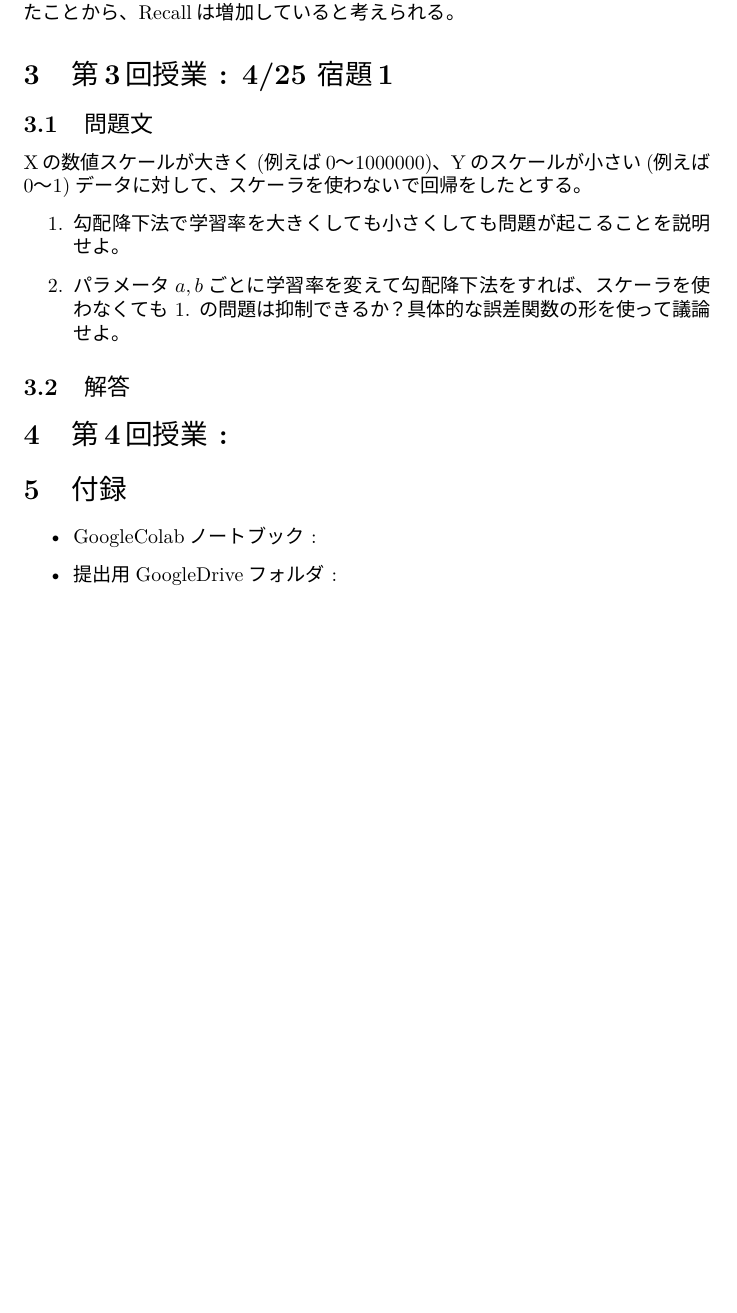
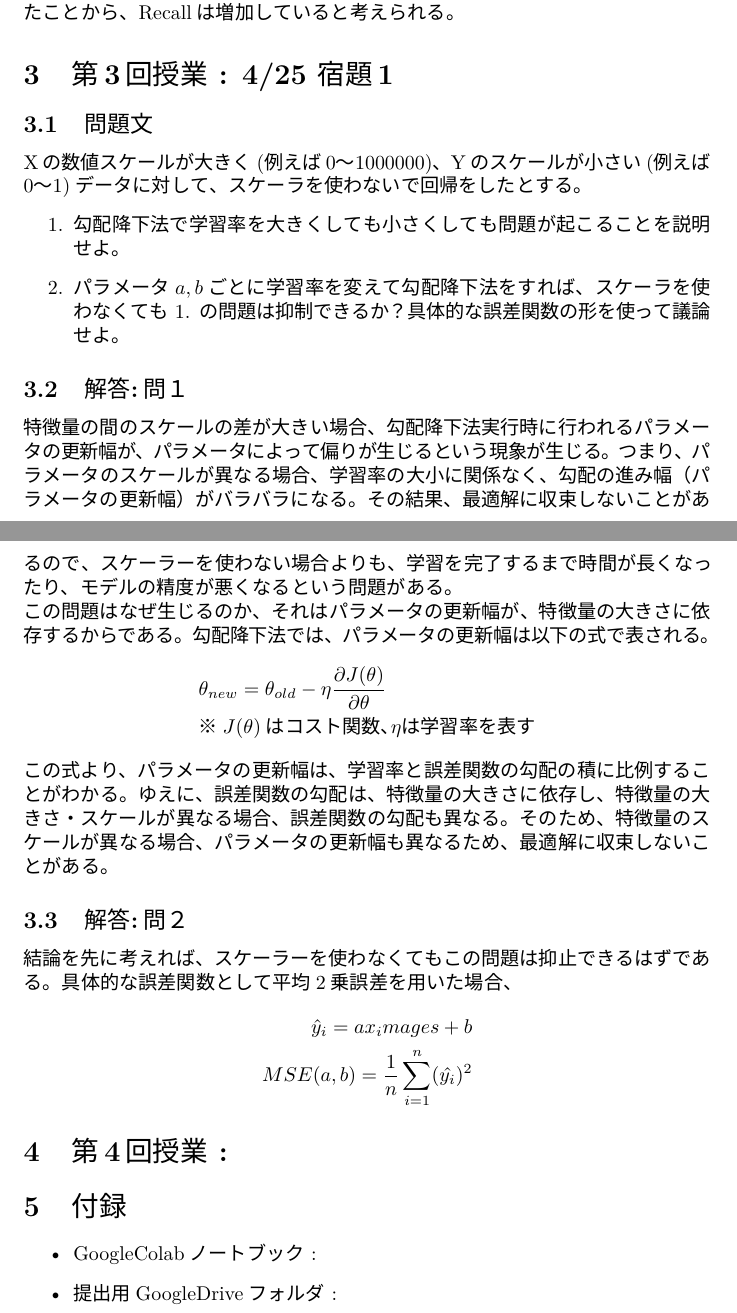
Before and after one commit to tsyu12345/Class_ML-Reports, a LaTeX paper (Report1/23vr008n-Report1.tex): part of page 4 of 4 before the commit and two parts of pages 4 and 5 of 5 after it, the two joined at a grey line, cut so that both start at the same text, the shorter picture padded with empty space. The pictures show the PDF file Report1/23vr008n-Report1.pdf that the author committed with the source.

Commit message:
問３－２まで

```diff
--- a/Report1/23vr008n-Report1.tex
+++ b/Report1/23vr008n-Report1.tex
@@ -93,3 +92,4 @@
+                                                                        & \multicolumn{1}{c|}{陰性} & \multicolumn{1}{c|}{0}  & 9                    \\
                                                                         &                         & \multicolumn{1}{l}{}    & \multicolumn{1}{l}{}
         \end{tabular}
         \caption{モデル1の混同行列}
@@ -113,3 +112,4 @@
+                                                                        & \multicolumn{1}{c|}{陰性} & \multicolumn{1}{c|}{3}  & 6                    \\
                                                                         &                         & \multicolumn{1}{l}{}    & \multicolumn{1}{l}{}
         \end{tabular}
         \caption{モデル2の混同行列}
@@ -133,5 +132,7 @@
+                                                                        & \multicolumn{1}{c|}{陰性} & \multicolumn{1}{c|}{7}  & 2                    \\
                                                                         &                         & \multicolumn{1}{l}{}    & \multicolumn{1}{l}{}
         \end{tabular}
+        \caption{モデル3の混同行列}
     \end{table}
     \begin{itemize}
         \centering
@@ -166,7 +167,35 @@
         \item パラメータ$a, b$ごとに学習率を変えて勾配降下法をすれば、スケーラを使わなくても 1. の問題は抑制できるか？具体的な誤差関数の形を使って議論せよ。
     \end{enumerate}
 
-    \subsection{解答}
+    \subsection{解答:問１}
+    特徴量の間のスケールの差が大きい場合、勾配降下法実行時に行われるパラメータの更新幅が、パラメータによって偏りが生じるという現象が生じる。
+    つまり、パラメータのスケールが異なる場合、学習率の大小に関係なく、勾配の進み幅（パラメータの更新幅）がバラバラになる。
+    その結果、最適解に収束しないことがあるので、スケーラーを使わない場合よりも、学習を完了するまで時間が長くなったり、モデルの精度が悪くなるという問題がある。\par
+    \noindent
+    この問題はなぜ生じるのか、それはパラメータの更新幅が、特徴量の大きさに依存するからである。
+    勾配降下法では、パラメータの更新幅は以下の式で表される。
+    \begin{flalign*}
+        & \theta_{new} = \theta_{old} - \eta \frac{\partial J(\theta)}{\partial \theta} \\
+        & \text{※}J(\theta)\text{はコスト関数、}\eta\text{は学習率を表す}
+    \end{flalign*}
+    この式より、パラメータの更新幅は、学習率と誤差関数の勾配の積に比例することがわかる。
+    ゆえに、誤差関数の勾配は、特徴量の大きさに依存し、特徴量の大きさ・スケールが異なる場合、誤差関数の勾配も異なる。
+    そのため、特徴量のスケールが異なる場合、パラメータの更新幅も異なるため、最適解に収束しないことがある。\par
+
+    \subsection{解答:問２}
+    結論を先に考えれば、スケーラーを使わなくてもこの問題は抑止できるはずである。
+    具体的な誤差関数として平均2乗誤差を用いた場合、
+    \begin{flalign*}
+        \hat{y}_{i} = ax_images + b \\
+        MSE(a,b) = \frac{1}{n}\sum_{i=1}^{n}(\hat{y_i})^2
+    \end{flalign*}
+
+
+
+
+
+
+
 
 \section{第4回授業 : }
 
```
Also changed, not shown: Report1/23vr008n-Report1.pdf, Report1/23vr008n-Report1.tex (39 more changed lines), 5 other files.
